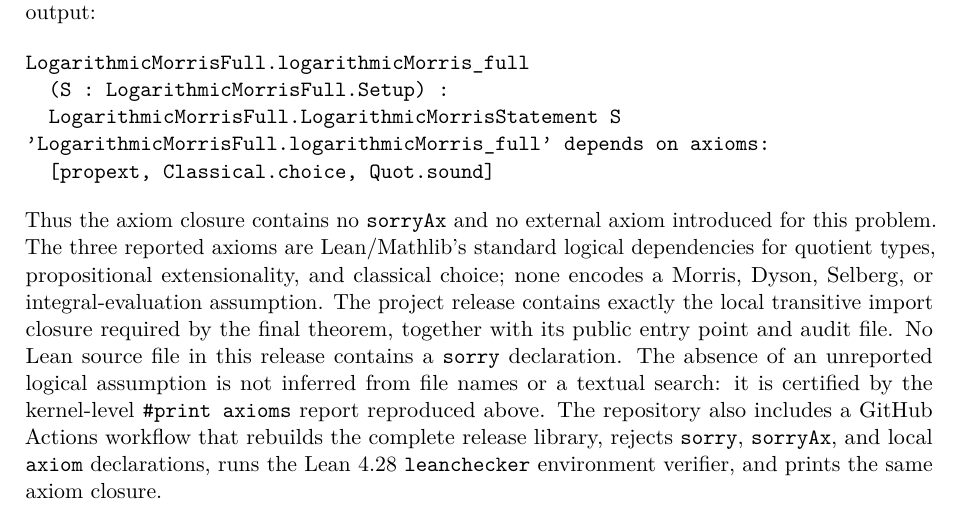
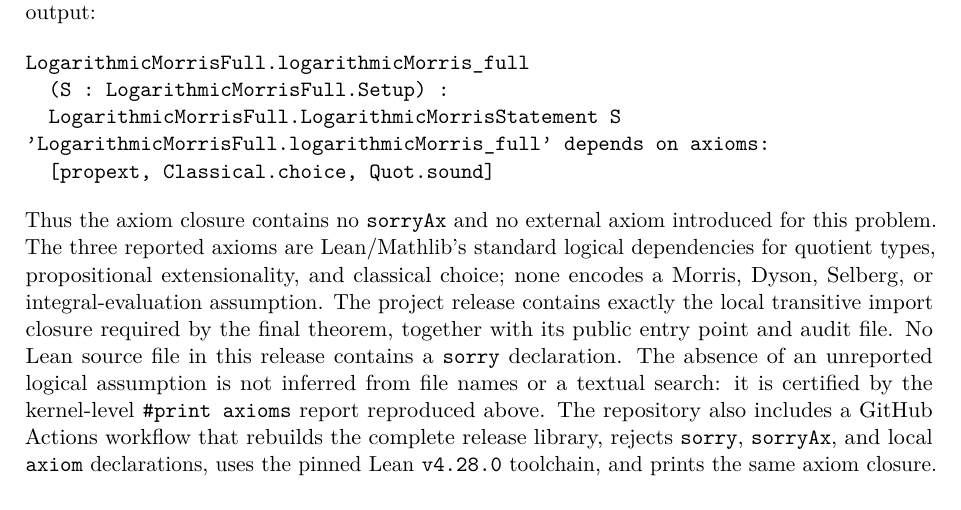
Before and after one commit to halfblood12312300-cell/logarithmic-morris-lean, a LaTeX paper (paper/Logarithmic_Morris_Unconditional_Proof_20260722.tex): part of page 19 of 20, cut so that both start at the same text. Compiled offline with pdfLaTeX.

Commit message:
Keep CI native to Lean 4.28

```diff
--- a/paper/Logarithmic_Morris_Unconditional_Proof_20260722.tex
+++ b/paper/Logarithmic_Morris_Unconditional_Proof_20260722.tex
@@ -1545,9 +1545,8 @@ inferred from file names or a textual search: it is certified by the
 kernel-level \texttt{\#print axioms} report reproduced above.  The
 repository also includes a GitHub Actions workflow that rebuilds the
 complete release library, rejects \texttt{sorry}, \texttt{sorryAx}, and
-local \texttt{axiom} declarations, runs the Lean~4.28
-\texttt{leanchecker} environment verifier, and prints the same axiom
-closure.
+local \texttt{axiom} declarations, uses the pinned Lean~\texttt{v4.28.0}
+toolchain, and prints the same axiom closure.
 
 \section*{Relation to the Original Conditional Proof}
 
```
Also changed, not shown: .github/workflows/lean.yml (+0 -2 lines), README.md, paper/Logarithmic_Morris_Unconditional_Proof_20260722.pdf.
